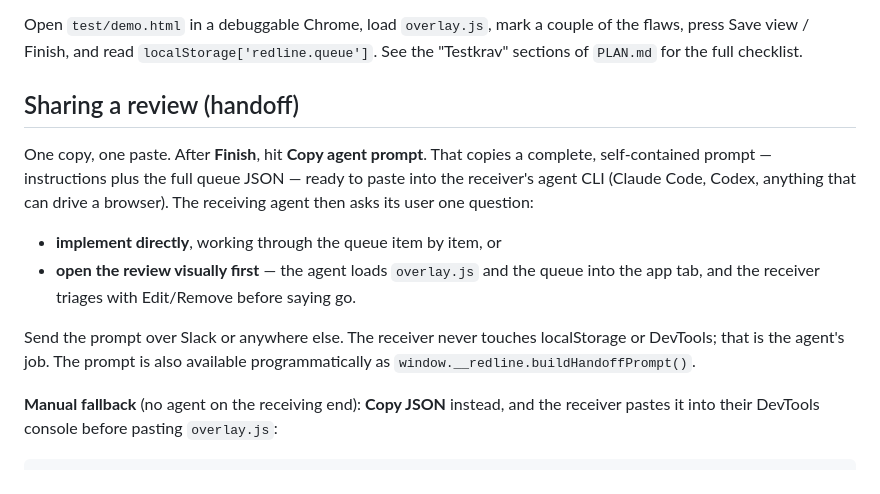
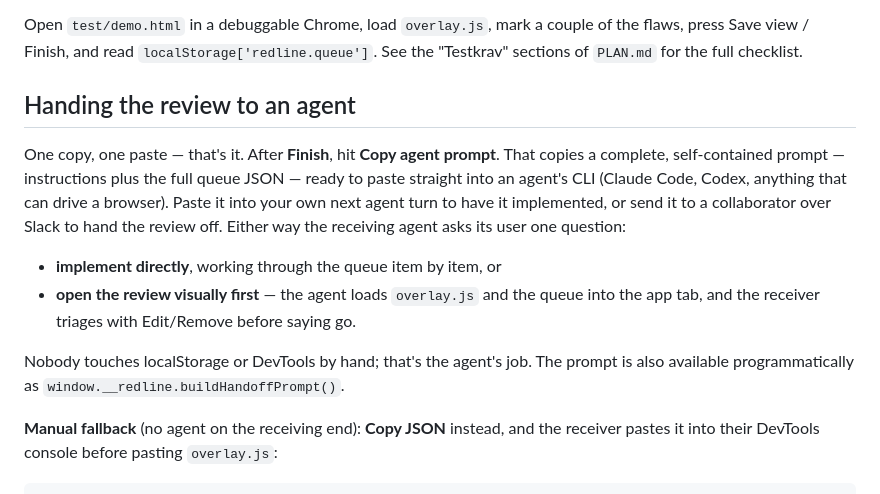
Before and after one commit to henrikhellstromgbg/redline, a Markdown page: README.md, the part around the change. Drawn GitHub-style.

Commit message:
Clarify Copy agent prompt works for self-use, not just handoff
"Send the prompt over Slack or anywhere else" implied you always
hand it to someone else, when pasting it into your own next agent
turn is the common case. Renamed section to match.

Co-Authored-By: Claude Sonnet 5 <noreply@anthropic.com>

```diff
--- a/README.md
+++ b/README.md
@@ -168,20 +168,21 @@ Open `test/demo.html` in a debuggable Chrome, load `overlay.js`, mark a couple o
 the flaws, press Save view / Finish, and read `localStorage['redline.queue']`. See
 the "Testkrav" sections of `PLAN.md` for the full checklist.
 
-## Sharing a review (handoff)
+## Handing the review to an agent
 
-One copy, one paste. After **Finish**, hit **Copy agent prompt**. That copies a
-complete, self-contained prompt — instructions plus the full queue JSON — ready to
-paste into the receiver's agent CLI (Claude Code, Codex, anything that can drive a
-browser). The receiving agent then asks its user one question:
+One copy, one paste — that's it. After **Finish**, hit **Copy agent prompt**. That
+copies a complete, self-contained prompt — instructions plus the full queue JSON —
+ready to paste straight into an agent's CLI (Claude Code, Codex, anything that can
+drive a browser). Paste it into your own next agent turn to have it implemented, or
+send it to a collaborator over Slack to hand the review off. Either way the
+receiving agent asks its user one question:
 
 - **implement directly**, working through the queue item by item, or
 - **open the review visually first** — the agent loads `overlay.js` and the queue
   into the app tab, and the receiver triages with Edit/Remove before saying go.
 
-Send the prompt over Slack or anywhere else. The receiver never touches
-localStorage or DevTools; that is the agent's job. The prompt is also available
-programmatically as `window.__redline.buildHandoffPrompt()`.
+Nobody touches localStorage or DevTools by hand; that's the agent's job. The prompt
+is also available programmatically as `window.__redline.buildHandoffPrompt()`.
 
 **Manual fallback** (no agent on the receiving end): **Copy JSON** instead, and the
 receiver pastes it into their DevTools console before pasting `overlay.js`:
```
